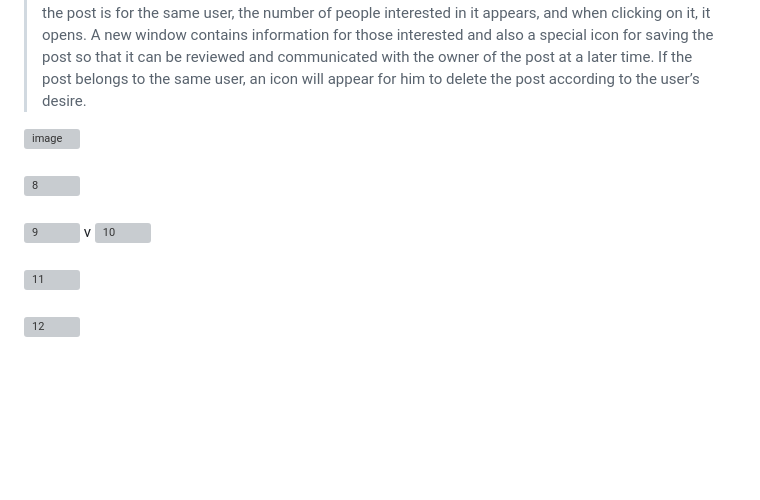
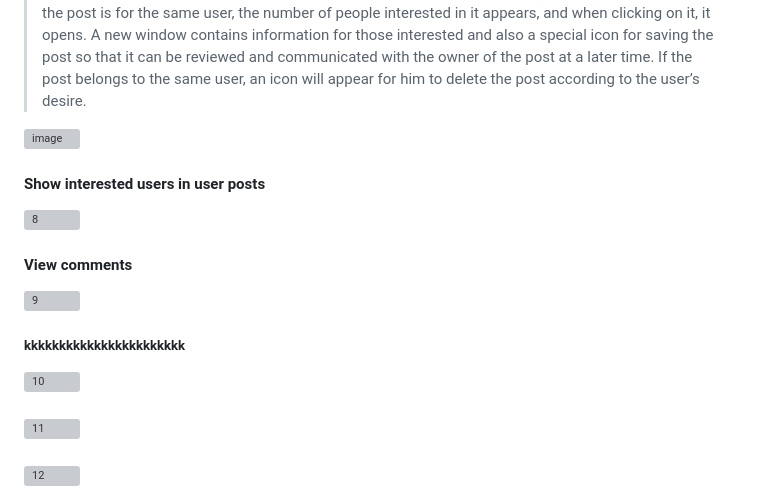
Before and after one commit to mohemd98/SWGC, a Markdown page: README.md, the part around the change. GitHub-like rendering; blank space fills up the shorter version; grey boxes are pictures that could not be loaded.

```diff
--- a/README.md
+++ b/README.md
@@ -37,11 +37,14 @@
 ![image](https://github.com/mohemd98/SWGC/assets/108370897/4317b875-a6d5-4ee5-a13c-b61ac8432f80)
 
 
-####
+#### Show interested users in user posts
+
 ![8](https://github.com/mohemd98/SWGC/assets/108370897/2da8287a-b9b7-4e40-849c-64ba7465a192)
-####
+
+#### View comments
 ![9](https://github.com/mohemd98/SWGC/assets/108370897/a88b8de7-075d-4b89-ab75-252312fbb8e4)
-v
+
+##### kkkkkkkkkkkkkkkkkkkkkkk
 ![10](https://github.com/mohemd98/SWGC/assets/108370897/87ed5e05-042a-485f-978e-d374e1915389)
 ####
 ![11](https://github.com/mohemd98/SWGC/assets/108370897/c8a7a202-db40-41dd-a21e-bf282509d58b)
```
